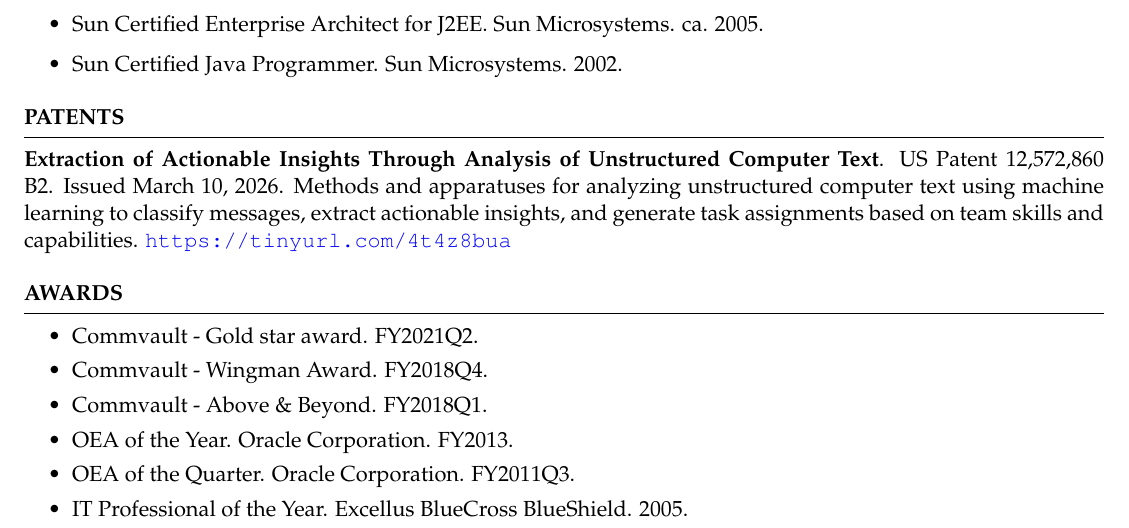
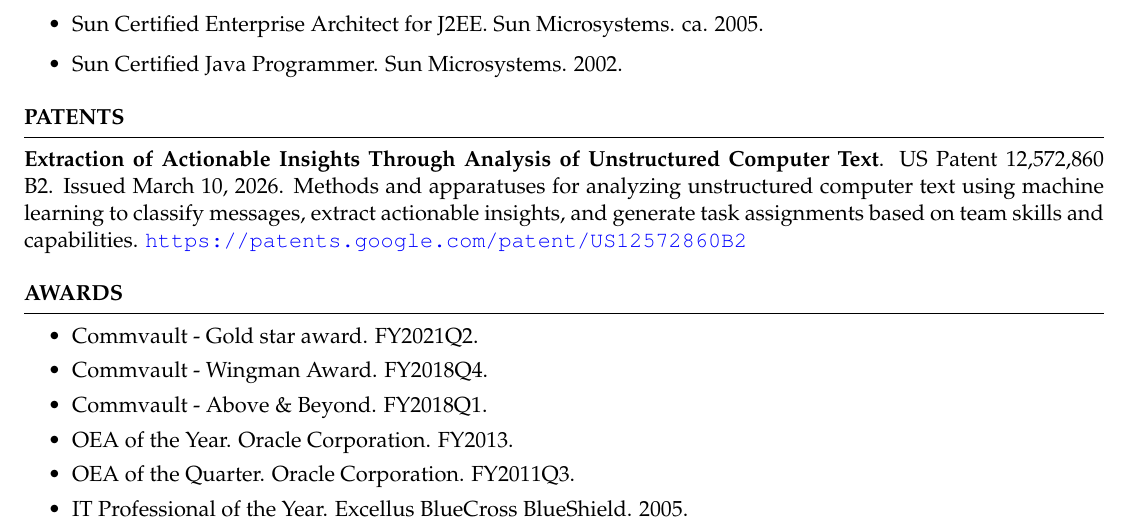
Before and after one commit to ericstephens/ericstephens.github.io, a LaTeX CV (resume-estephens.tex): part of page 3 of 3, cut so that both start at the same text. Compiled offline with pdfLaTeX.

Commit message:
update patent url. again.

```diff
--- a/resume-estephens.tex
+++ b/resume-estephens.tex
@@ -112,7 +112,7 @@
 \end{rSection}
 
 \begin{rSection}{Patents}
-\textbf{Extraction of Actionable Insights Through Analysis of Unstructured Computer Text}. US Patent 12,572,860 B2. Issued March 10, 2026. Methods and apparatuses for analyzing unstructured computer text using machine learning to classify messages, extract actionable insights, and generate task assignments based on team skills and capabilities. \url{https://tinyurl.com/4t4z8bua}
+\textbf{Extraction of Actionable Insights Through Analysis of Unstructured Computer Text}. US Patent 12,572,860 B2. Issued March 10, 2026. Methods and apparatuses for analyzing unstructured computer text using machine learning to classify messages, extract actionable insights, and generate task assignments based on team skills and capabilities. \url{https://patents.google.com/patent/US12572860B2}
 \end{rSection}
 
 \begin{rSection}{Awards}
```
Also changed, not shown: resume-estephens.pdf.
